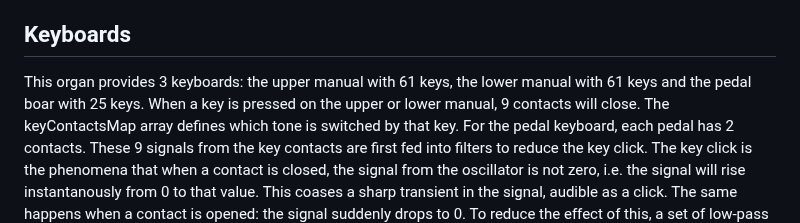
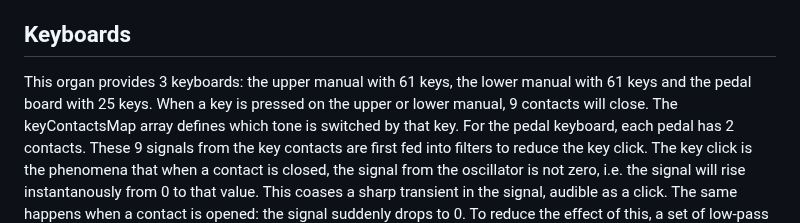
Before and after one commit to pieter-v-n/WebHammond, a Markdown page: README.md, the part around the change. GitHub-like rendering.

```diff
--- a/README.md
+++ b/README.md
@@ -34,7 +34,7 @@ The tone generator is provided by the Generator class. It instantiates the (91)
 Note that all oscillators produce a sine wave. Some Hammond organs have tone wheels (for the lowest frequencies) with a special shape, in order to introduce harmonics. This has been tried in the emulator but this is not improving the sound.
 
 ## Keyboards
-This organ provides 3 keyboards: the upper manual with 61 keys, the lower manual with 61 keys and the pedal boar with 25 keys.
+This organ provides 3 keyboards: the upper manual with 61 keys, the lower manual with 61 keys and the pedal board with 25 keys.
 When a key is pressed on the upper or lower manual, 9 contacts will close. The keyContactsMap array defines which tone is switched by that key. For the pedal keyboard, each pedal has 2 contacts.
 These 9 signals from the key contacts are first fed into filters to reduce the key click. The key click is the phenomena that when a contact is closed, the signal from the oscillator is not zero, i.e. the signal will rise instantanously from 0 to that value. This coases a sharp transient in the signal, audible as a click. The same happens when a contact is opened: the signal suddenly drops to 0. To reduce the effect of this, a set of low-pass filters are added, to smooth out the signal a little bit. Then the signals are fed to the draw-bars, to regulate the volume of each tone, i.e. change its timbre. The timbre is defined by the amount of harmonics present in the signal. ![keybaords](/docs/hammond-keyboards.png)
 
```
